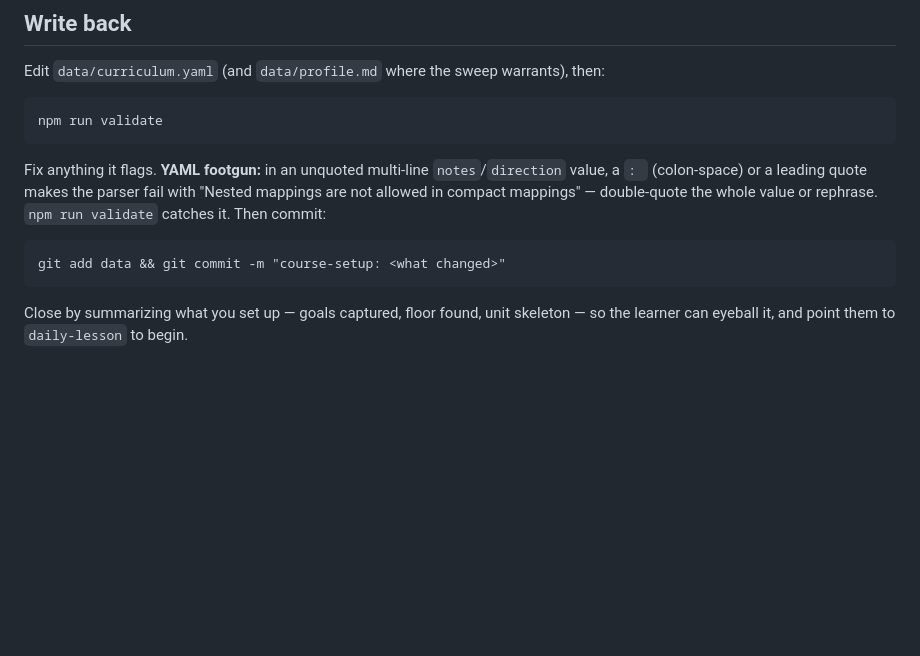
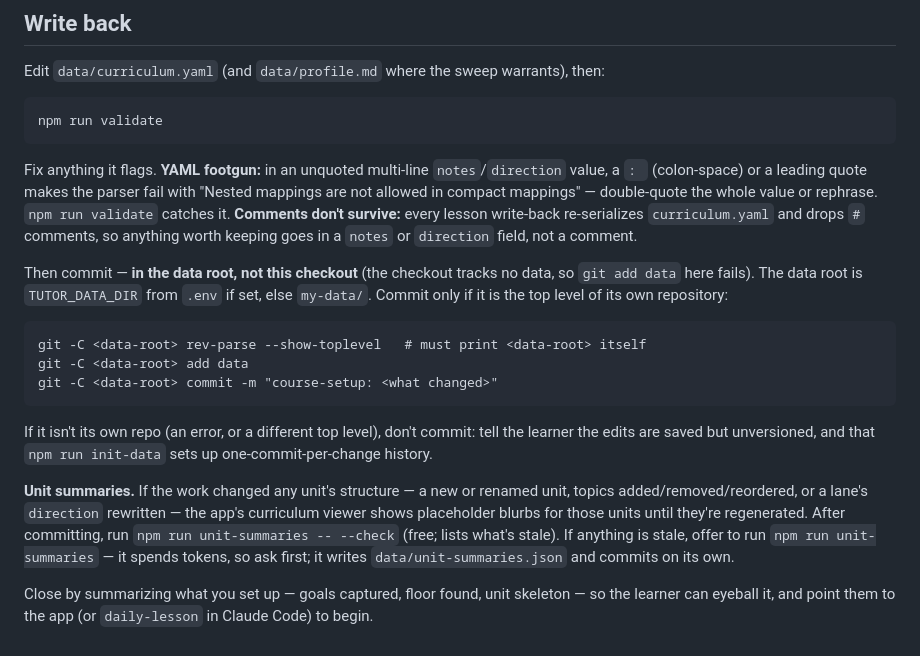
Before and after one commit to liujon23/tutor, a Markdown page: skills/course-setup/SKILL.md, the part around the change. Drawn GitHub-style; blank space fills up the shorter version.

Commit message:
course-setup: commit in the data root; offer unit-summaries after a reshape
The write-back step still said `git add data` from the checkout, which has
tracked no data since the data root moved out of the code repo — the command
fails with "pathspec 'data' did not match". It now commits with `git -C` in
the data root, only when that is its own repository, and falls back to
pointing at `npm run init-data` otherwise.

Also: check unit summaries after structural changes and offer to regenerate
the stale ones (the script spends tokens, so it asks); warn that lesson
write-backs drop YAML comments; point the learner to the app as well as
daily-lesson at the close.

Co-Authored-By: Claude Opus 5.5 <noreply@anthropic.com>

````diff
--- a/skills/course-setup/SKILL.md
+++ b/skills/course-setup/SKILL.md
@@ -115,11 +115,31 @@ npm run validate
 Fix anything it flags. **YAML footgun:** in an unquoted multi-line `notes`/`direction`
 value, a `: ` (colon-space) or a leading quote makes the parser fail with "Nested
 mappings are not allowed in compact mappings" — double-quote the whole value or
-rephrase. `npm run validate` catches it. Then commit:
+rephrase. `npm run validate` catches it. **Comments don't survive:** every lesson
+write-back re-serializes `curriculum.yaml` and drops `#` comments, so anything worth
+keeping goes in a `notes` or `direction` field, not a comment.
+
+Then commit — **in the data root, not this checkout** (the checkout tracks no data, so
+`git add data` here fails). The data root is `TUTOR_DATA_DIR` from `.env` if set,
+else `my-data/`. Commit only if it is the top level of its own repository:
 
 ```
-git add data && git commit -m "course-setup: <what changed>"
+git -C <data-root> rev-parse --show-toplevel   # must print <data-root> itself
+git -C <data-root> add data
+git -C <data-root> commit -m "course-setup: <what changed>"
 ```
 
+If it isn't its own repo (an error, or a different top level), don't commit: tell the
+learner the edits are saved but unversioned, and that `npm run init-data` sets up
+one-commit-per-change history.
+
+**Unit summaries.** If the work changed any unit's structure — a new or renamed unit,
+topics added/removed/reordered, or a lane's `direction` rewritten — the app's
+curriculum viewer shows placeholder blurbs for those units until they're regenerated.
+After committing, run `npm run unit-summaries -- --check` (free; lists what's stale).
+If anything is stale, offer to run `npm run unit-summaries` — it spends tokens, so ask
+first; it writes `data/unit-summaries.json` and commits on its own.
+
 Close by summarizing what you set up — goals captured, floor found, unit skeleton —
-so the learner can eyeball it, and point them to `daily-lesson` to begin.
+so the learner can eyeball it, and point them to the app (or `daily-lesson` in Claude
+Code) to begin.
````
